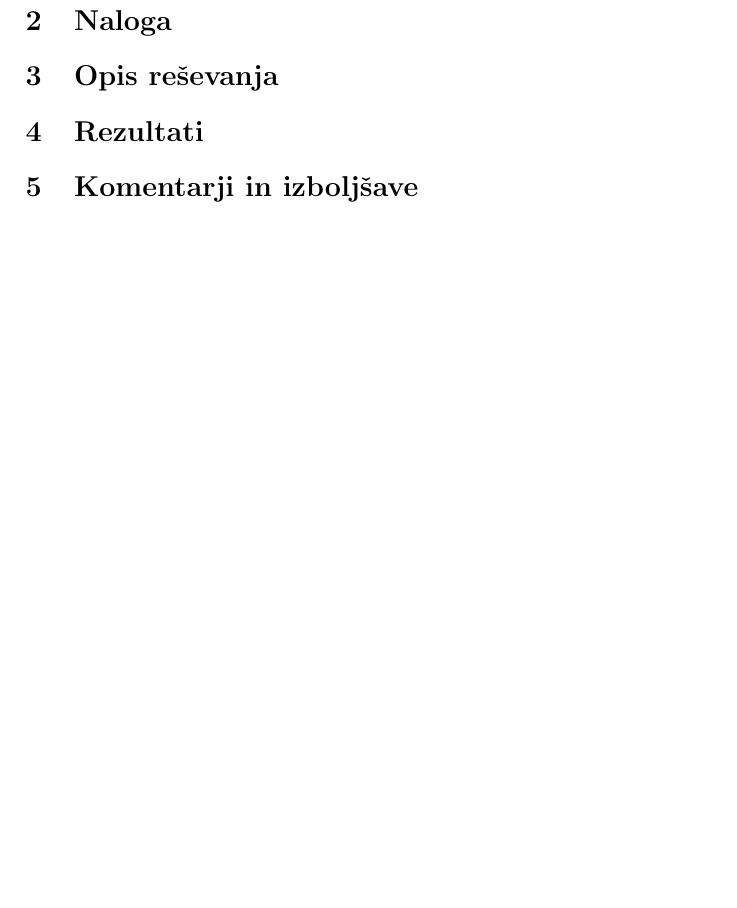
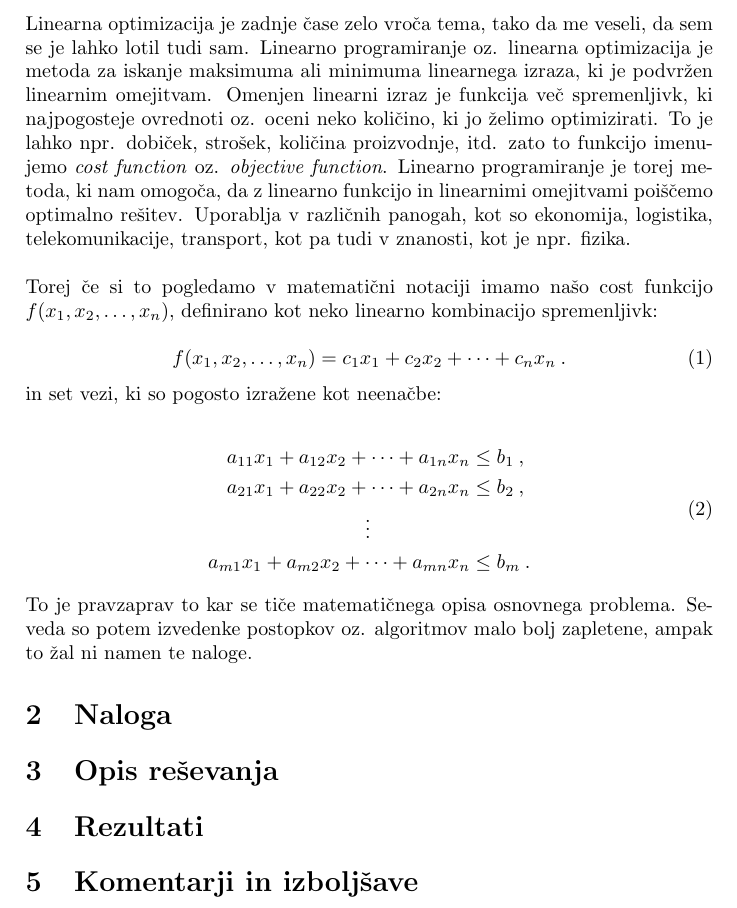
Before and after one commit to pengu5055/mod102, a LaTeX document (Latex/main.tex): part of page 3 of 4, cut at the place of the change, the shorter picture padded with empty space. Compiled offline with pdfLaTeX.

Commit message:
docs: :memo: work on section 1

```diff
--- a/Latex/main.tex
+++ b/Latex/main.tex
@@ -45,6 +45,38 @@
 \tableofcontents
 \newpage
 \section{Uvod}
+Linearna optimizacija je zadnje čase zelo vroča tema, tako da me veseli, da sem se je lahko lotil tudi sam.
+Linearno programiranje oz. linearna optimizacija je metoda za iskanje maksimuma ali minimuma linearnega izraza,
+ki je podvržen linearnim omejitvam. Omenjen linearni izraz je funkcija več spremenljivk, ki najpogosteje ovrednoti
+oz. oceni neko količino, ki jo želimo optimizirati. To je lahko npr. dobiček, strošek, količina proizvodnje, itd.
+zato to funkcijo imenujemo \textit{cost function} oz. \textit{objective function}. Linearno programiranje je torej
+metoda, ki nam omogoča, da z linearno funkcijo in linearnimi omejitvami poiščemo optimalno rešitev. Uporablja v
+različnih panogah, kot so ekonomija, logistika, telekomunikacije, transport, kot pa tudi v znanosti, kot je npr.
+fizika. \\
+
+Torej če si to pogledamo v matematični notaciji imamo našo cost funkcijo $f(x_1, x_2, \dots, x_n)$,
+definirano kot neko linearno kombinacijo spremenljivk:
+
+\begin{equation}
+    f(x_1, x_2, \dots, x_n) = c_1x_1 + c_2x_2 + \dots + c_nx_n\>.
+\end{equation}
+
+in set vezi, ki so pogosto izražene kot neenačbe:
+
+\begin{equation}
+    \begin{split}
+        a_{11}x_1 + a_{12}x_2 + \dots + a_{1n}x_n &\leq b_1\>, \\
+        a_{21}x_1 + a_{22}x_2 + \dots + a_{2n}x_n &\leq b_2\>, \\
+        \vdots \qquad \qquad \quad\\
+        a_{m1}x_1 + a_{m2}x_2 + \dots + a_{mn}x_n &\leq b_m\>. \\
+    \end{split}
+\end{equation}
+
+To je pravzaprav to kar se tiče matematičnega opisa osnovnega problema. Seveda so potem izvedenke postopkov
+oz. algoritmov malo bolj zapletene, ampak to žal ni namen te naloge.
+
+
+
 
 \section{Naloga}
 
```
Also changed, not shown: Latex/main.pdf, 5 other files.
